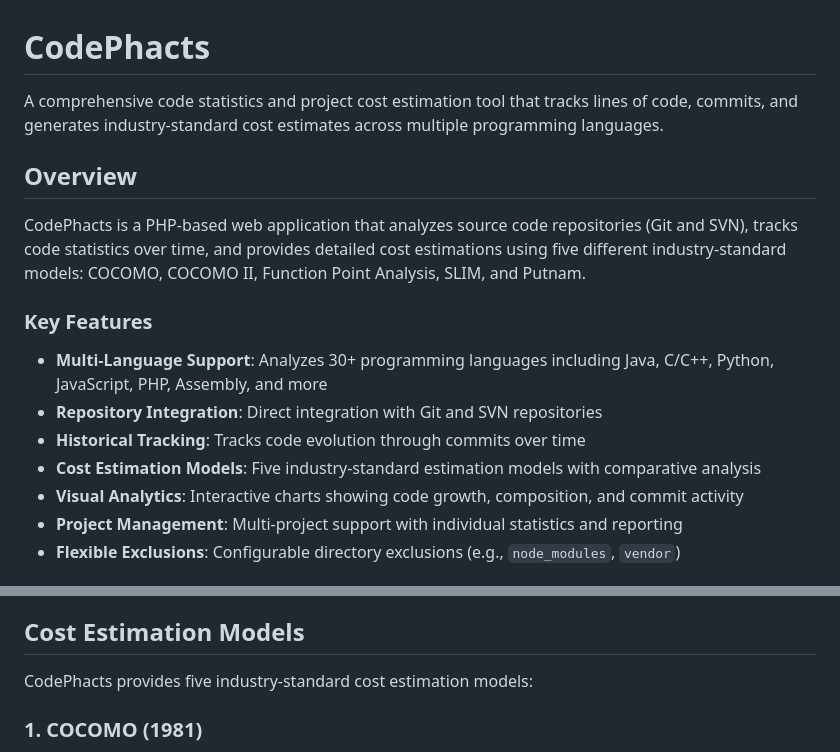
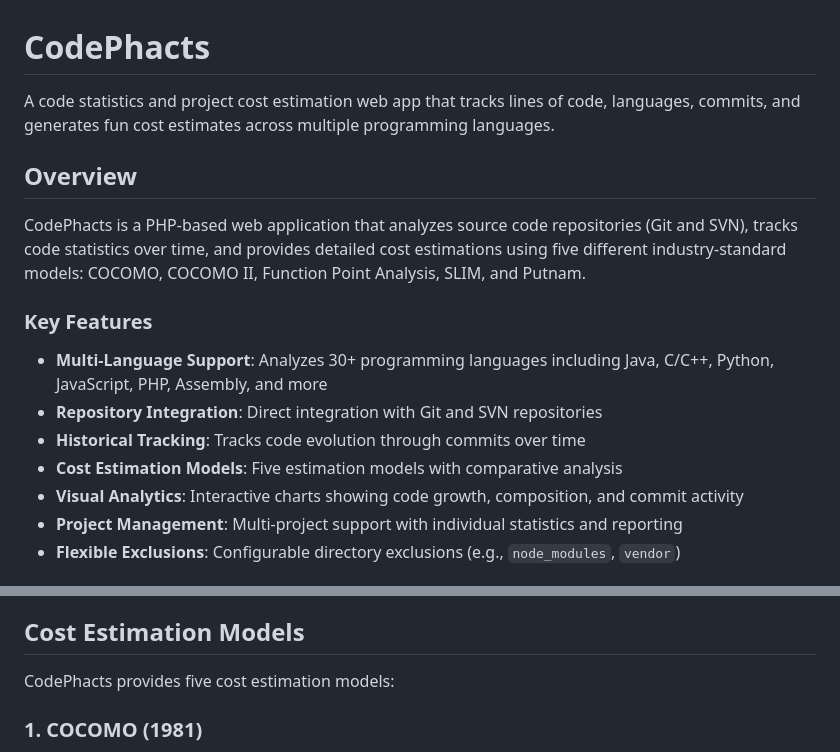
Before and after one commit to bozimmerman/codephacts, a Markdown page: README.md, 2 parts joined by grey strips. Drawn GitHub-style.

Commit message:
git-svn-id: svn://192.168.1.10/public/CodePhacts@24886 0d6f1817-ed0e-0410-87c9-987e46238f29

```diff
--- a/README.md
+++ b/README.md
@@ -1,7 +1,7 @@
 # CodePhacts
 
-A comprehensive code statistics and project cost estimation tool that tracks lines of code, commits,
-and generates industry-standard cost estimates across multiple programming languages.
+A code statistics and project cost estimation web app that tracks lines of code, languages,
+commits, and generates fun cost estimates across multiple programming languages.
 
 ## Overview
 
@@ -14,7 +14,7 @@ industry-standard models: COCOMO, COCOMO II, Function Point Analysis, SLIM, and
 - **Multi-Language Support**: Analyzes 30+ programming languages including Java, C/C++, Python, JavaScript, PHP, Assembly, and more
 - **Repository Integration**: Direct integration with Git and SVN repositories
 - **Historical Tracking**: Tracks code evolution through commits over time
-- **Cost Estimation Models**: Five industry-standard estimation models with comparative analysis
+- **Cost Estimation Models**: Five estimation models with comparative analysis
 - **Visual Analytics**: Interactive charts showing code growth, composition, and commit activity
 - **Project Management**: Multi-project support with individual statistics and reporting
 - **Flexible Exclusions**: Configurable directory exclusions (e.g., `node_modules`, `vendor`)
@@ -167,7 +167,7 @@ php /path/to/codephacts/phactor.php
 
 ## Cost Estimation Models
 
-CodePhacts provides five industry-standard cost estimation models:
+CodePhacts provides five cost estimation models:
 
 ### 1. COCOMO (1981)
 Barry Boehm's Constructive Cost Model using empirical coefficients based on project complexity (organic, semi-detached, embedded).
```
